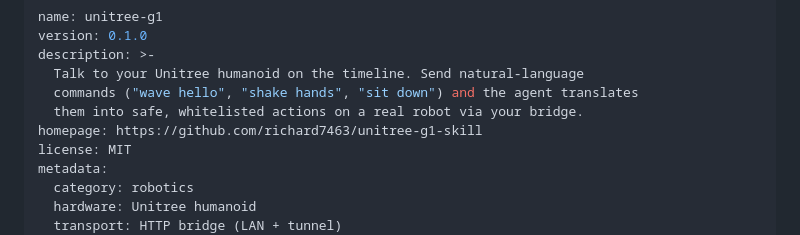
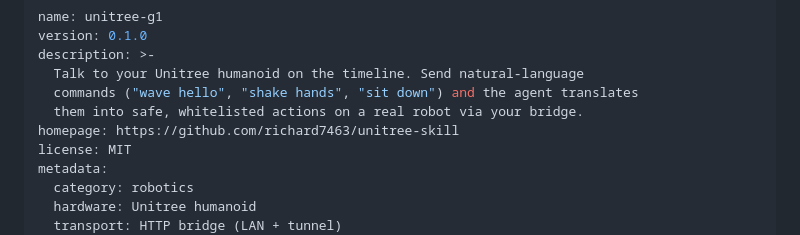
Before and after one commit to richard7463/unitree-skill, a Markdown page: SKILL.md, the part around the change. GitHub-like rendering.

Commit message:
docs: point homepage at renamed repo (unitree-skill)

```diff
--- a/SKILL.md
+++ b/SKILL.md
@@ -5,7 +5,7 @@ description: >-
   Talk to your Unitree humanoid on the timeline. Send natural-language
   commands ("wave hello", "shake hands", "sit down") and the agent translates
   them into safe, whitelisted actions on a real robot via your bridge.
-homepage: https://github.com/richard7463/unitree-g1-skill
+homepage: https://github.com/richard7463/unitree-skill
 license: MIT
 metadata:
   category: robotics
```
